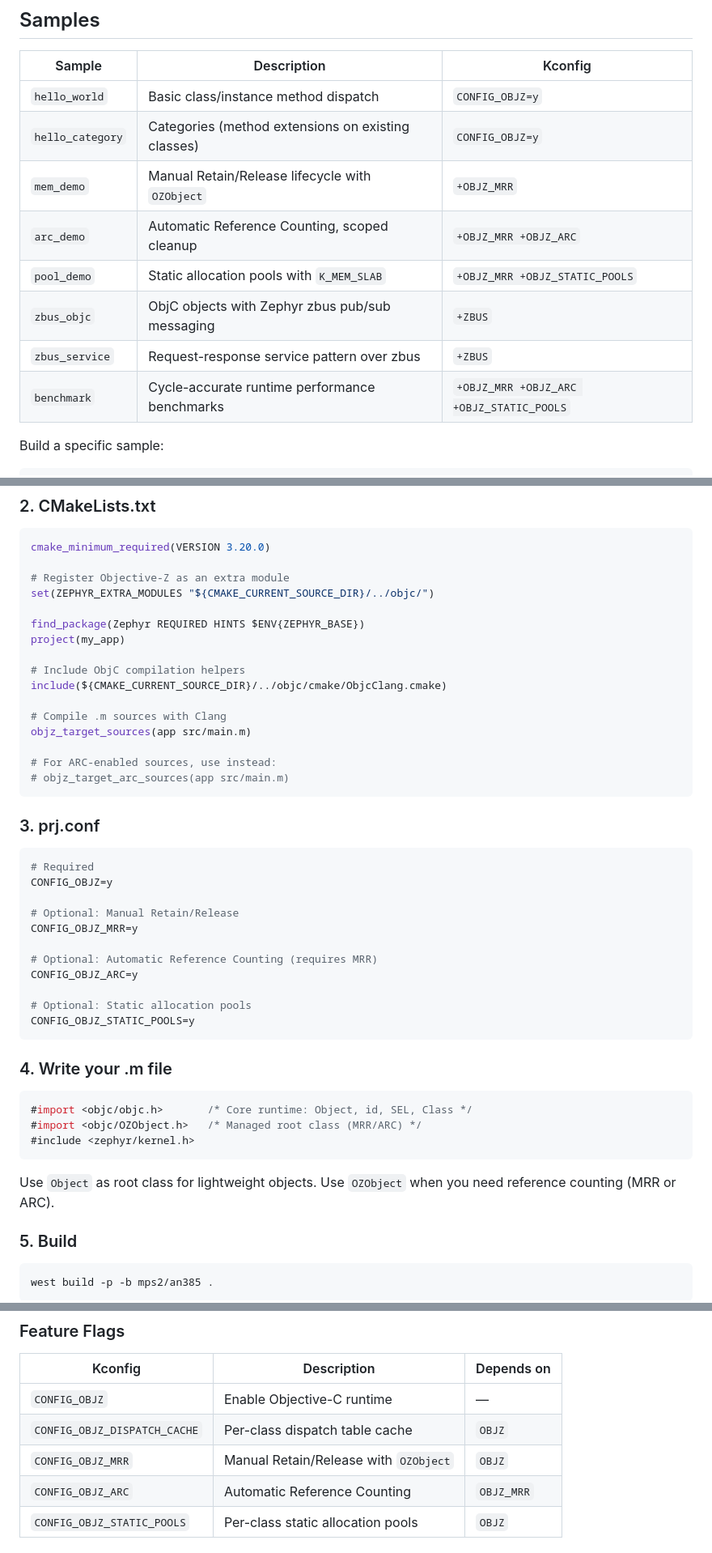
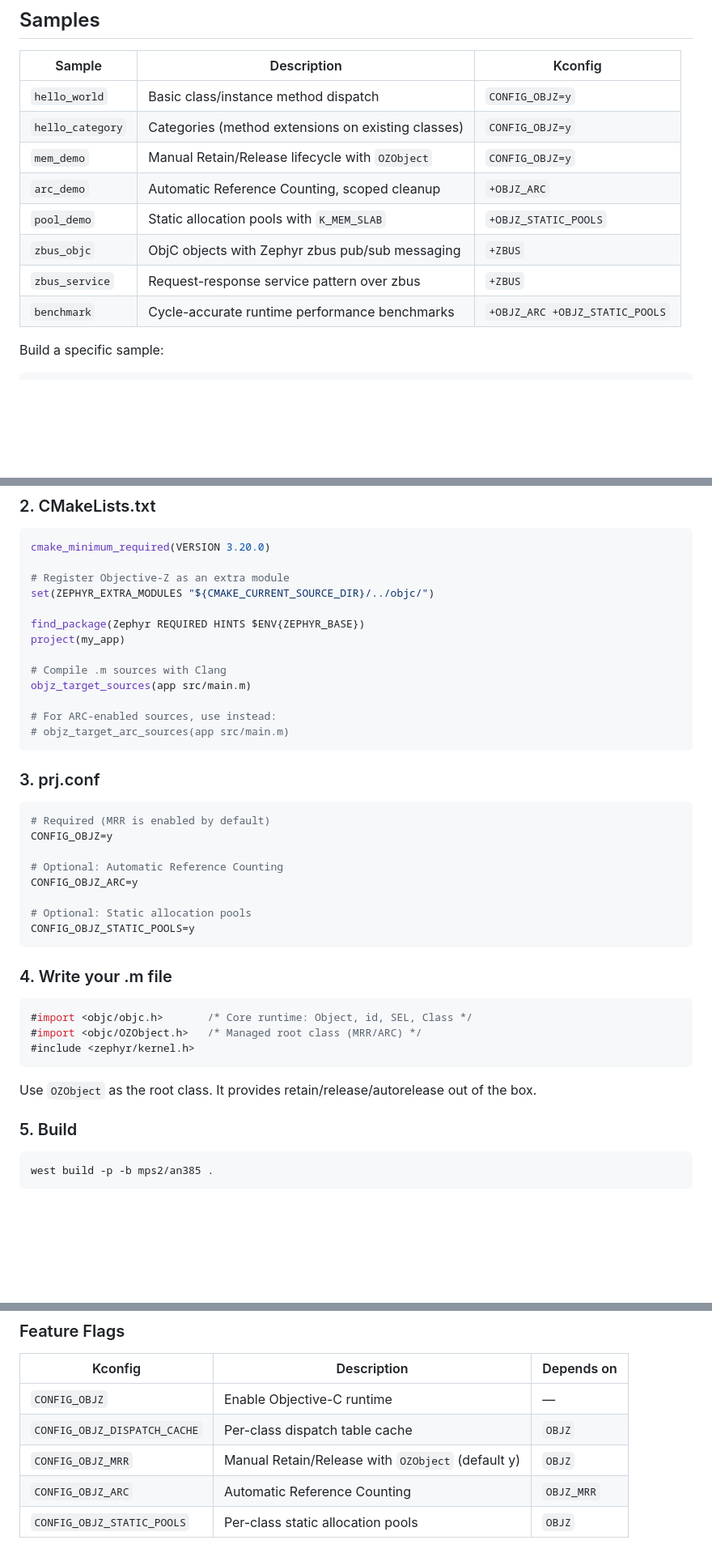
Before and after one commit to rodrigopex/objective-z, a Markdown page: README.md, 3 parts joined by grey strips. Shown at 81% size. Rendered like a GitHub page; blank space fills up the shorter version.

Commit message:
docs: update README for gnustep-2.0 changes
Remove obsolete ObjcClang.cmake include from CMake example, reflect
MRR as default-on, and recommend OZObject as the root class.

````diff
--- a/README.md
+++ b/README.md
@@ -56,12 +56,12 @@ Exit QEMU with `Ctrl+A`, then `x`.
 |---|---|---|
 | `hello_world` | Basic class/instance method dispatch | `CONFIG_OBJZ=y` |
 | `hello_category` | Categories (method extensions on existing classes) | `CONFIG_OBJZ=y` |
-| `mem_demo` | Manual Retain/Release lifecycle with `OZObject` | `+OBJZ_MRR` |
-| `arc_demo` | Automatic Reference Counting, scoped cleanup | `+OBJZ_MRR +OBJZ_ARC` |
-| `pool_demo` | Static allocation pools with `K_MEM_SLAB` | `+OBJZ_MRR +OBJZ_STATIC_POOLS` |
+| `mem_demo` | Manual Retain/Release lifecycle with `OZObject` | `CONFIG_OBJZ=y` |
+| `arc_demo` | Automatic Reference Counting, scoped cleanup | `+OBJZ_ARC` |
+| `pool_demo` | Static allocation pools with `K_MEM_SLAB` | `+OBJZ_STATIC_POOLS` |
 | `zbus_objc` | ObjC objects with Zephyr zbus pub/sub messaging | `+ZBUS` |
 | `zbus_service` | Request-response service pattern over zbus | `+ZBUS` |
-| `benchmark` | Cycle-accurate runtime performance benchmarks | `+OBJZ_MRR +OBJZ_ARC +OBJZ_STATIC_POOLS` |
+| `benchmark` | Cycle-accurate runtime performance benchmarks | `+OBJZ_ARC +OBJZ_STATIC_POOLS` |
 
 Build a specific sample:
 
@@ -196,9 +196,6 @@ set(ZEPHYR_EXTRA_MODULES "${CMAKE_CURRENT_SOURCE_DIR}/../objc/")
 find_package(Zephyr REQUIRED HINTS $ENV{ZEPHYR_BASE})
 project(my_app)
 
-# Include ObjC compilation helpers
-include(${CMAKE_CURRENT_SOURCE_DIR}/../objc/cmake/ObjcClang.cmake)
-
 # Compile .m sources with Clang
 objz_target_sources(app src/main.m)
 
@@ -209,13 +206,10 @@ objz_target_sources(app src/main.m)
 ### 3. prj.conf
 
 ```ini
-# Required
+# Required (MRR is enabled by default)
 CONFIG_OBJZ=y
 
-# Optional: Manual Retain/Release
-CONFIG_OBJZ_MRR=y
-
-# Optional: Automatic Reference Counting (requires MRR)
+# Optional: Automatic Reference Counting
 CONFIG_OBJZ_ARC=y
 
 # Optional: Static allocation pools
@@ -230,7 +224,7 @@ CONFIG_OBJZ_STATIC_POOLS=y
 #include <zephyr/kernel.h>
 ```
 
-Use `Object` as root class for lightweight objects. Use `OZObject` when you need reference counting (MRR or ARC).
+Use `OZObject` as the root class. It provides retain/release/autorelease out of the box.
 
 ### 5. Build
 
@@ -255,7 +249,7 @@ west build -p -b mps2/an385 .
 |---|---|---|
 | `CONFIG_OBJZ` | Enable Objective-C runtime | — |
 | `CONFIG_OBJZ_DISPATCH_CACHE` | Per-class dispatch table cache | `OBJZ` |
-| `CONFIG_OBJZ_MRR` | Manual Retain/Release with `OZObject` | `OBJZ` |
+| `CONFIG_OBJZ_MRR` | Manual Retain/Release with `OZObject` (default y) | `OBJZ` |
 | `CONFIG_OBJZ_ARC` | Automatic Reference Counting | `OBJZ_MRR` |
 | `CONFIG_OBJZ_STATIC_POOLS` | Per-class static allocation pools | `OBJZ` |
 
````
